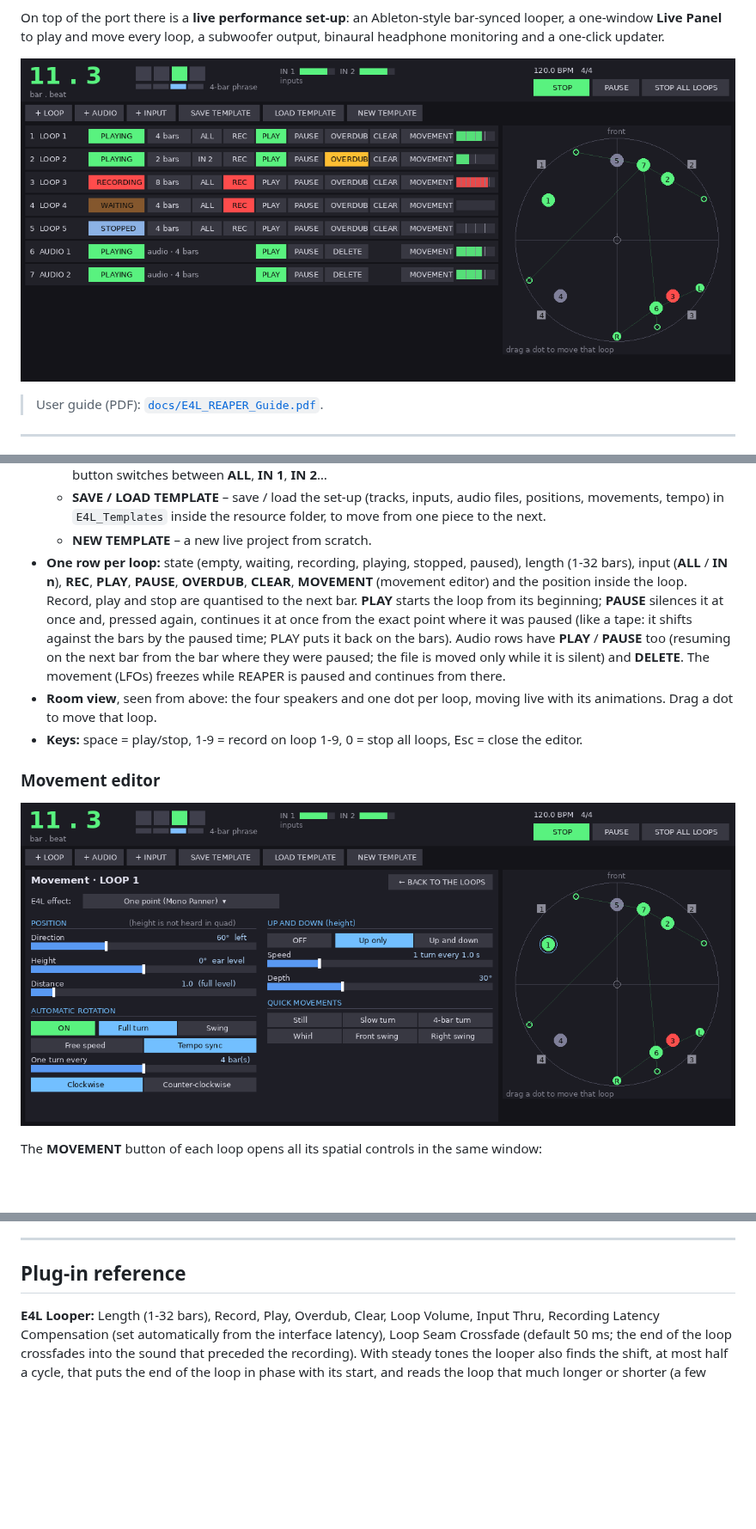
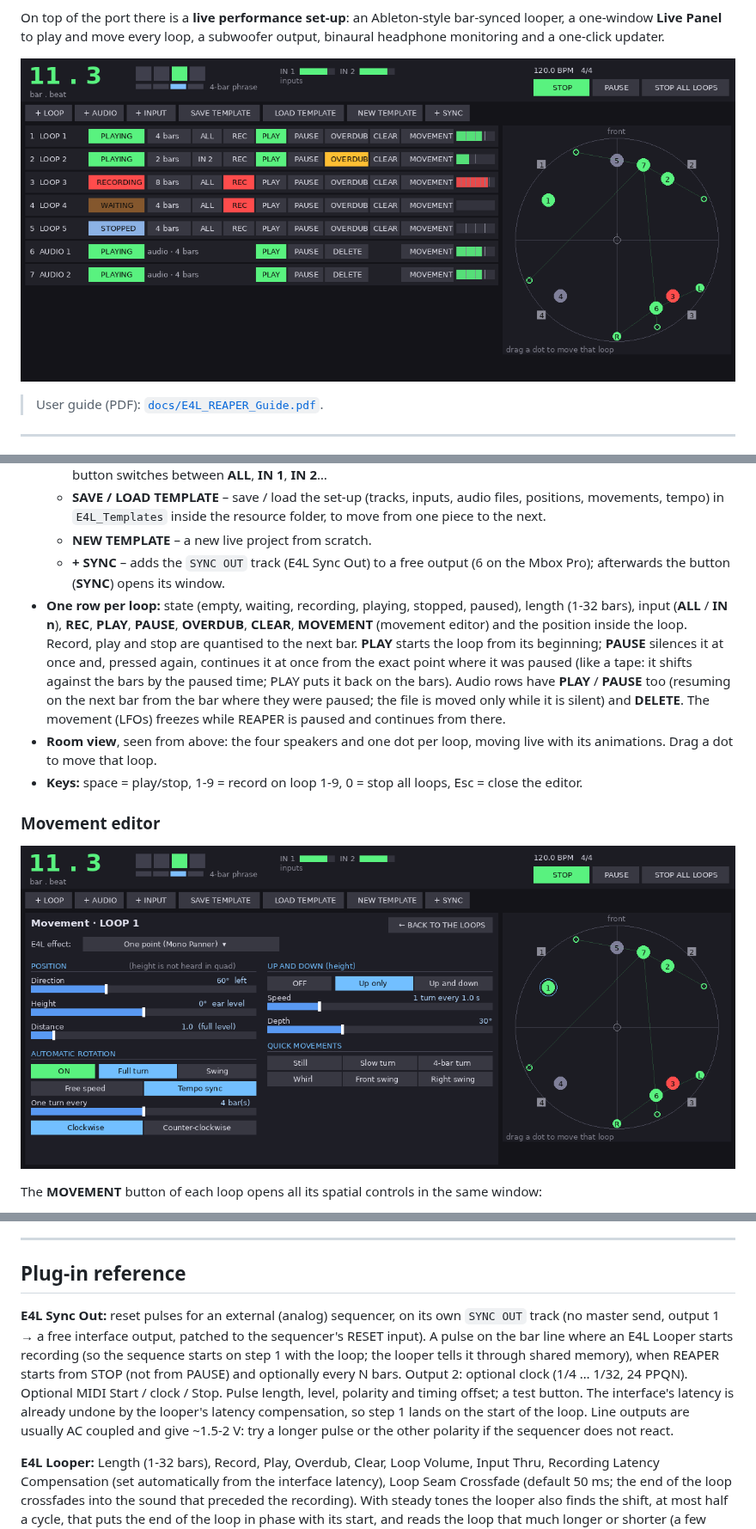
Before and after one commit to KinoLab07/Enveloppe_Live_Reaper, a Markdown page: README.md, 3 parts joined by grey strips. Shown at 86% size. Drawn GitHub-style; pictures changed too: docs/live_panel_editor.png, docs/live_panel_preview.png; blank space fills up the shorter version.

```diff
--- a/README.md
+++ b/README.md
@@ -176,6 +176,8 @@ opening any plug-in.
     positions, movements, tempo) in `E4L_Templates` inside the resource folder, to move from one
     piece to the next.
   - **NEW TEMPLATE** – a new live project from scratch.
+  - **+ SYNC** – adds the `SYNC OUT` track (E4L Sync Out) to a free output (6 on the Mbox Pro);
+    afterwards the button (**SYNC**) opens its window.
 - **One row per loop:** state (empty, waiting, recording, playing, stopped, paused), length
   (1-32 bars), input (**ALL** / **IN n**), **REC**, **PLAY**, **PAUSE**, **OVERDUB**, **CLEAR**,
   **MOVEMENT** (movement editor) and the position inside the loop. Record, play and stop are
@@ -226,6 +228,16 @@ can also be automated with envelopes or REAPER's parameter modulation.
 ---
 
 ## Plug-in reference
+
+**E4L Sync Out:** reset pulses for an external (analog) sequencer, on its own `SYNC OUT` track
+(no master send, output 1 → a free interface output, patched to the sequencer's RESET input).
+A pulse on the bar line where an E4L Looper starts recording (so the sequence starts on step 1
+with the loop; the looper tells it through shared memory), when REAPER starts from STOP (not
+from PAUSE) and optionally every N bars. Output 2: optional clock (1/4 … 1/32, 24 PPQN).
+Optional MIDI Start / clock / Stop. Pulse length, level, polarity and timing offset; a test
+button. The interface's latency is already undone by the looper's latency compensation, so
+step 1 lands on the start of the loop. Line outputs are usually AC coupled and give ~1.5-2 V:
+try a longer pulse or the other polarity if the sequencer does not react.
 
 **E4L Looper:** Length (1-32 bars), Record, Play, Overdub, Clear, Loop Volume, Input Thru,
 Recording Latency Compensation (set automatically from the interface latency), Loop Seam
```
Also changed, not shown: CLAUDE.md (+8 -2 lines), 11 other files.
